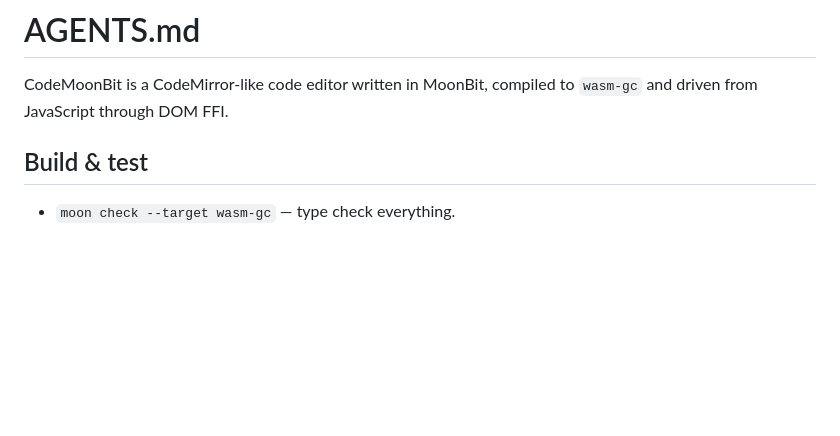
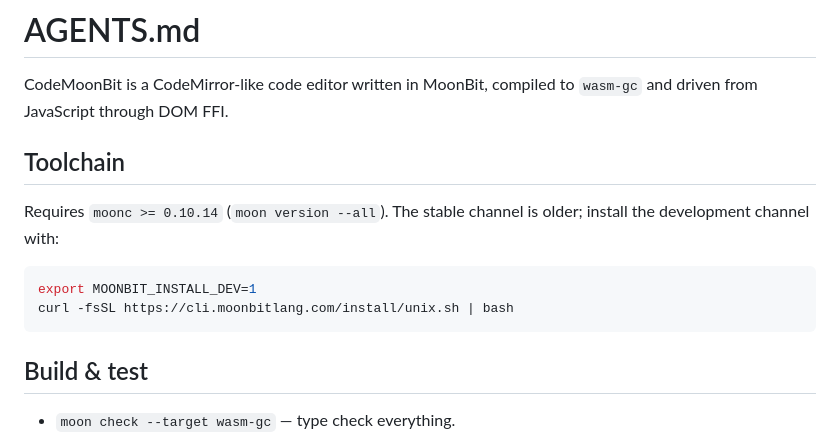
Before and after one commit to V1GreenSummer/CodeMoonBit, a Markdown page: AGENTS.md, the part around the change. GitHub-like rendering; blank space fills up the shorter version.

````diff
--- a/AGENTS.md
+++ b/AGENTS.md
@@ -2,6 +2,16 @@
 
 CodeMoonBit is a CodeMirror-like code editor written in MoonBit, compiled to
 `wasm-gc` and driven from JavaScript through DOM FFI.
+
+## Toolchain
+
+Requires `moonc >= 0.10.14` (`moon version --all`). The stable channel is
+older; install the development channel with:
+
+```sh
+export MOONBIT_INSTALL_DEV=1
+curl -fsSL https://cli.moonbitlang.com/install/unix.sh | bash
+```
 
 ## Build & test
 
````
Also changed, not shown: README.md (+12 -1 lines), README.zh.md (added, +152 -0 lines).
